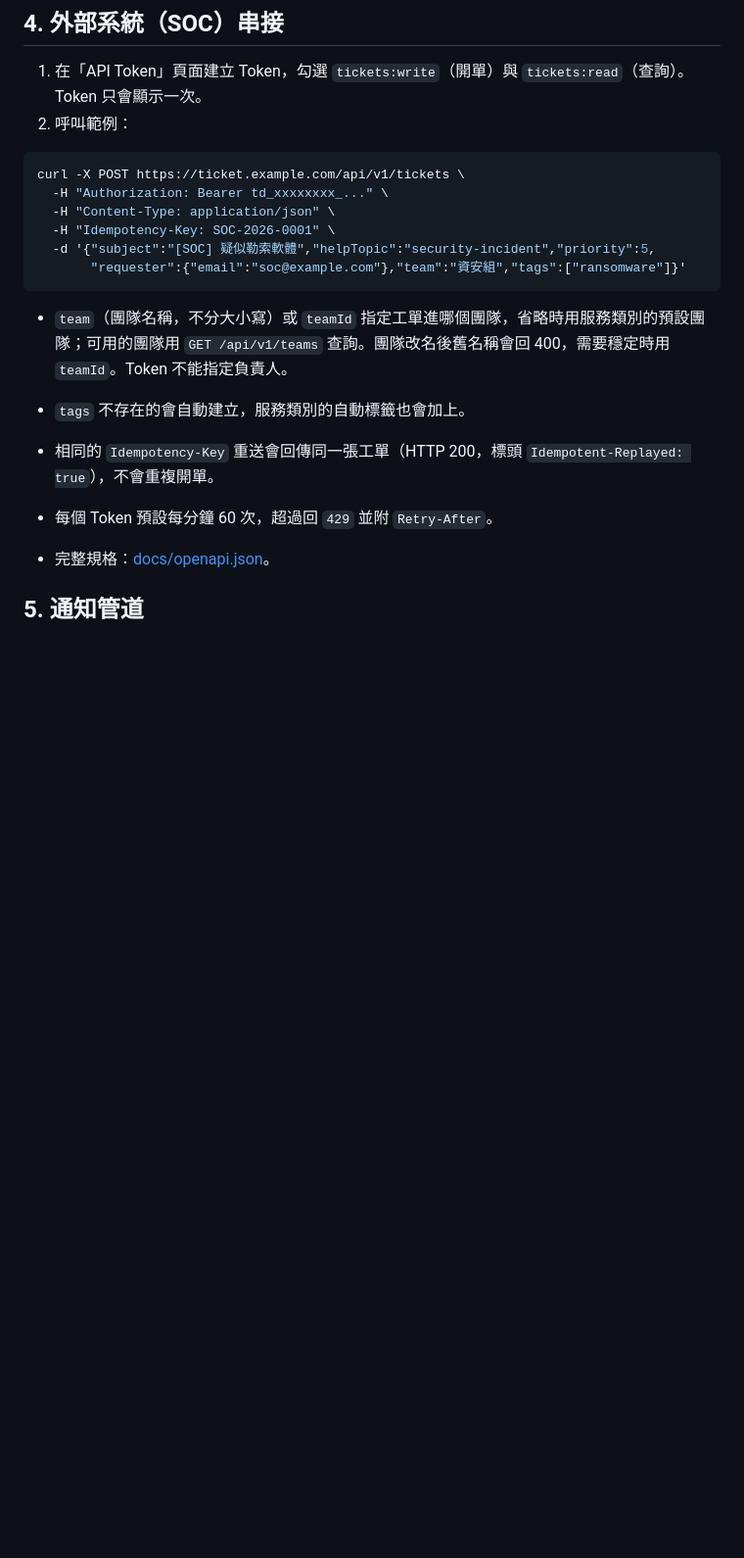
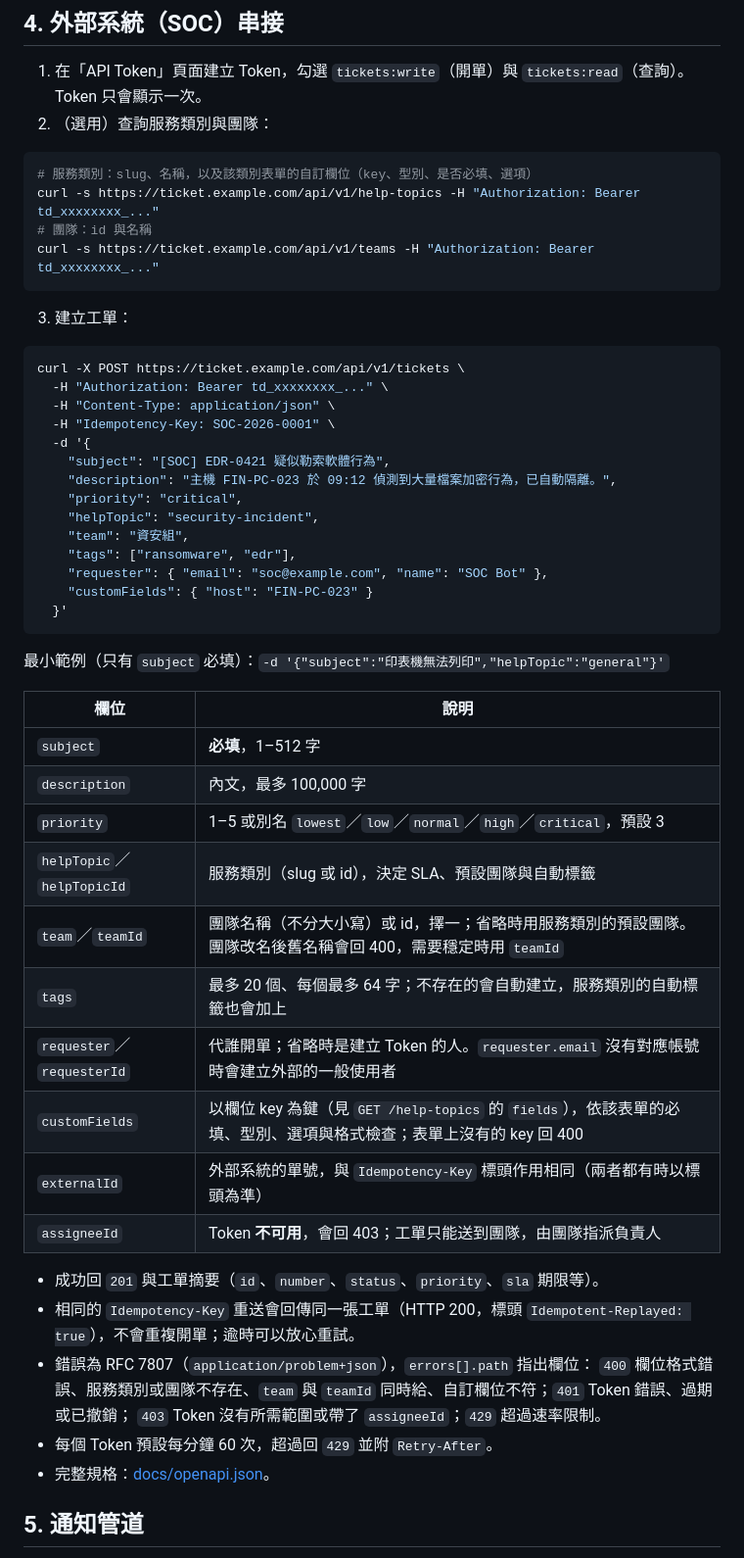
Before and after one commit to NatasChen/killtix, a Markdown page: docs/DEPLOYMENT_GUIDE.md, the part around the change. Shown at 98% size. GitHub-like rendering; blank space fills up the shorter version.

Commit message:
docs(api): full ticket-creation reference in the deployment guide
Deployment guide section 4 now has the lookup calls (help topics, teams), a
complete and a minimal example, a field table and the error codes; the README
example links to it.

Co-Authored-By: Claude Opus 5.5 <noreply@anthropic.com>
Claude-Session: https://claude.ai/code/session_01UFHVnxqRoyBGY6SCvthJoP

````diff
--- a/docs/DEPLOYMENT_GUIDE.md
+++ b/docs/DEPLOYMENT_GUIDE.md
@@ -134,21 +134,54 @@ APP_URL=https://ticket.example.com
 ## 4. 外部系統（SOC）串接
 
 1. 在「API Token」頁面建立 Token，勾選 `tickets:write`（開單）與 `tickets:read`（查詢）。Token 只會顯示一次。
-2. 呼叫範例：
+2. （選用）查詢服務類別與團隊：
+
+```bash
+# 服務類別：slug、名稱，以及該類別表單的自訂欄位（key、型別、是否必填、選項）
+curl -s https://ticket.example.com/api/v1/help-topics -H "Authorization: Bearer td_xxxxxxxx_..."
+# 團隊：id 與名稱
+curl -s https://ticket.example.com/api/v1/teams -H "Authorization: Bearer td_xxxxxxxx_..."
+```
+
+3. 建立工單：
 
 ```bash
 curl -X POST https://ticket.example.com/api/v1/tickets \
   -H "Authorization: Bearer td_xxxxxxxx_..." \
   -H "Content-Type: application/json" \
   -H "Idempotency-Key: SOC-2026-0001" \
-  -d '{"subject":"[SOC] 疑似勒索軟體","helpTopic":"security-incident","priority":5,
-       "requester":{"email":"soc@example.com"},"team":"資安組","tags":["ransomware"]}'
+  -d '{
+    "subject": "[SOC] EDR-0421 疑似勒索軟體行為",
+    "description": "主機 FIN-PC-023 於 09:12 偵測到大量檔案加密行為，已自動隔離。",
+    "priority": "critical",
+    "helpTopic": "security-incident",
+    "team": "資安組",
+    "tags": ["ransomware", "edr"],
+    "requester": { "email": "soc@example.com", "name": "SOC Bot" },
+    "customFields": { "host": "FIN-PC-023" }
+  }'
 ```
 
-- `team`（團隊名稱，不分大小寫）或 `teamId` 指定工單進哪個團隊，省略時用服務類別的預設團隊；可用的團隊用 `GET /api/v1/teams` 查詢。團隊改名後舊名稱會回 400，需要穩定時用 `teamId`。Token 不能指定負責人。
-- `tags` 不存在的會自動建立，服務類別的自動標籤也會加上。
+最小範例（只有 `subject` 必填）：`-d '{"subject":"印表機無法列印","helpTopic":"general"}'`
 
-- 相同的 `Idempotency-Key` 重送會回傳同一張工單（HTTP 200，標頭 `Idempotent-Replayed: true`），不會重複開單。
+| 欄位 | 說明 |
+| --- | --- |
+| `subject` | **必填**，1–512 字 |
+| `description` | 內文，最多 100,000 字 |
+| `priority` | 1–5 或別名 `lowest`／`low`／`normal`／`high`／`critical`，預設 3 |
+| `helpTopic`／`helpTopicId` | 服務類別（slug 或 id），決定 SLA、預設團隊與自動標籤 |
+| `team`／`teamId` | 團隊名稱（不分大小寫）或 id，擇一；省略時用服務類別的預設團隊。團隊改名後舊名稱會回 400，需要穩定時用 `teamId` |
+| `tags` | 最多 20 個、每個最多 64 字；不存在的會自動建立，服務類別的自動標籤也會加上 |
+| `requester`／`requesterId` | 代誰開單；省略時是建立 Token 的人。`requester.email` 沒有對應帳號時會建立外部的一般使用者 |
+| `customFields` | 以欄位 key 為鍵（見 `GET /help-topics` 的 `fields`），依該表單的必填、型別、選項與格式檢查；表單上沒有的 key 回 400 |
+| `externalId` | 外部系統的單號，與 `Idempotency-Key` 標頭作用相同（兩者都有時以標頭為準） |
+| `assigneeId` | Token **不可用**，會回 403；工單只能送到團隊，由團隊指派負責人 |
+
+- 成功回 `201` 與工單摘要（`id`、`number`、`status`、`priority`、`sla` 期限等）。
+- 相同的 `Idempotency-Key` 重送會回傳同一張工單（HTTP 200，標頭 `Idempotent-Replayed: true`），不會重複開單；逾時可以放心重試。
+- 錯誤為 RFC 7807（`application/problem+json`），`errors[].path` 指出欄位：
+  `400` 欄位格式錯誤、服務類別或團隊不存在、`team` 與 `teamId` 同時給、自訂欄位不符；`401` Token 錯誤、過期或已撤銷；
+  `403` Token 沒有所需範圍或帶了 `assigneeId`；`429` 超過速率限制。
 - 每個 Token 預設每分鐘 60 次，超過回 `429` 並附 `Retry-After`。
 - 完整規格：[docs/openapi.json](openapi.json)。
 
````
Also changed, not shown: CHANGELOG.md (+1 -0 lines), README.md (+1 -0 lines).
